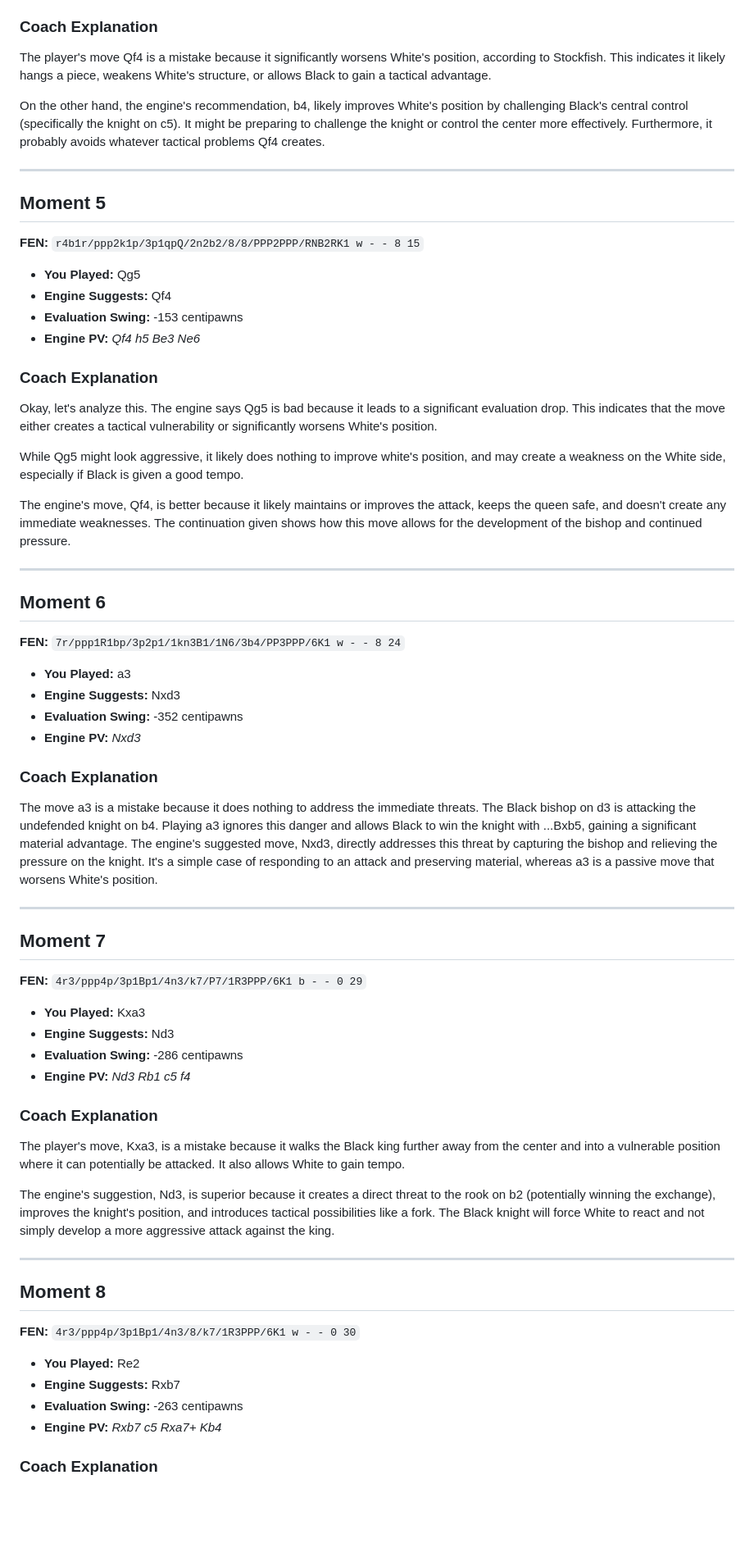
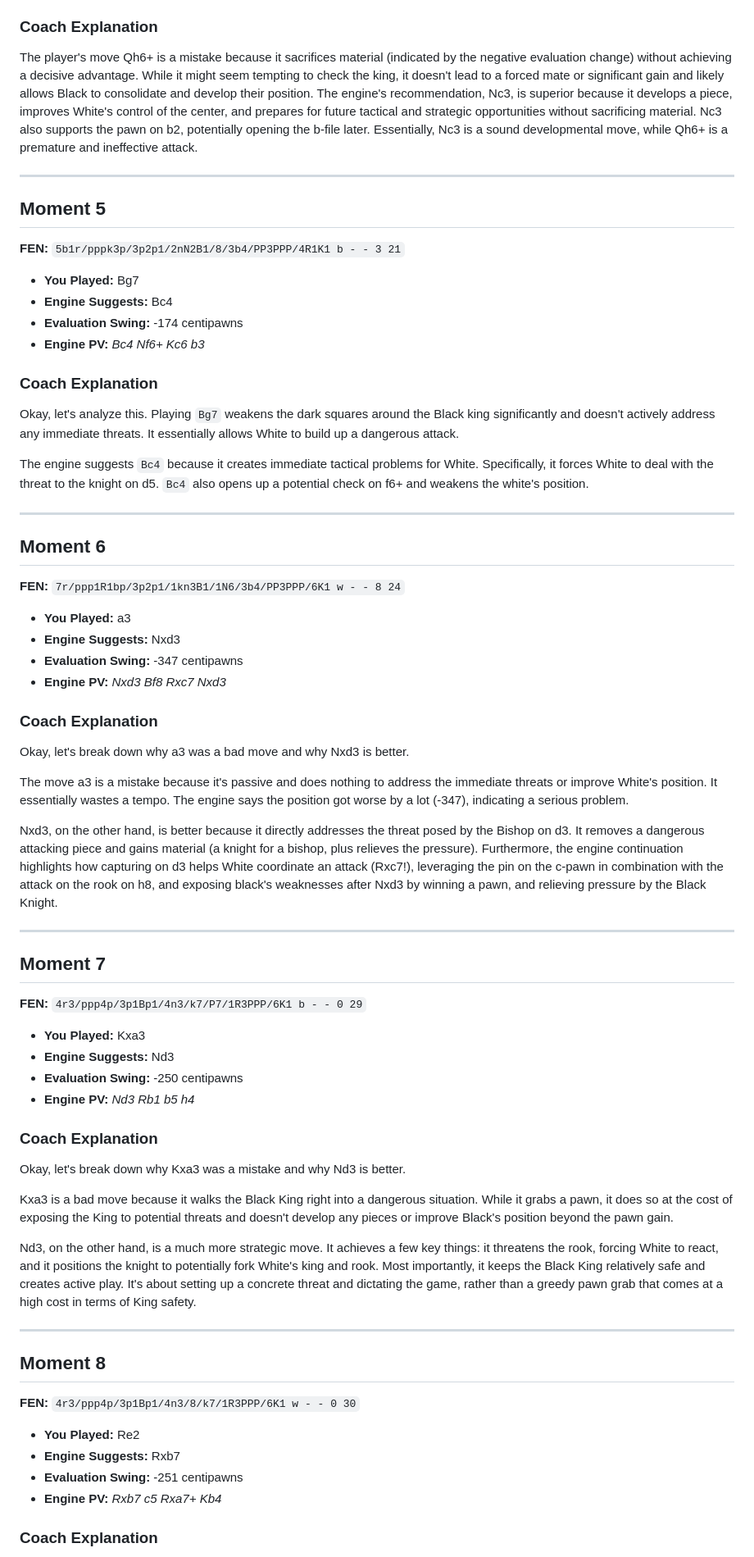
Before and after one commit to e-riveras/chess_transfer, a Markdown page: analysis_report.md, the part around one of its changes. Shown at 82% size. Rendered like a GitHub page; blank space fills up the shorter version.

Commit message:
Update Chess Analysis Report

```diff
--- a/analysis_report.md
+++ b/analysis_report.md
@@ -59,25 +59,21 @@ Okay, let's analyze this. The player's move, Bf5, was a mistake because it devel
 
 ### Coach Explanation
-The player's move Qf4 is a mistake because it significantly worsens White's position, according to Stockfish. This indicates it likely hangs a piece, weakens White's structure, or allows Black to gain a tactical advantage.
-
-On the other hand, the engine's recommendation, b4, likely improves White's position by challenging Black's central control (specifically the knight on c5). It might be preparing to challenge the knight or control the center more effectively. Furthermore, it probably avoids whatever tactical problems Qf4 creates.
+The player's move Qh6+ is a mistake because it sacrifices material (indicated by the negative evaluation change) without achieving a decisive advantage. While it might seem tempting to check the king, it doesn't lead to a forced mate or significant gain and likely allows Black to consolidate and develop their position. The engine's recommendation, Nc3, is superior because it develops a piece, improves White's control of the center, and prepares for future tactical and strategic opportunities without sacrificing material. Nc3 also supports the pawn on b2, potentially opening the b-file later. Essentially, Nc3 is a sound developmental move, while Qh6+ is a premature and ineffective attack.
 
 
 ---
 ## Moment 5
-**FEN:** `r4b1r/ppp2k1p/3p1qpQ/2n2b2/8/8/PPP2PPP/RNB2RK1 w - - 8 15`
+**FEN:** `5b1r/pppk3p/3p2p1/2nN2B1/8/3b4/PP3PPP/4R1K1 b - - 3 21`
 
-- **You Played:** Qg5
-- **Engine Suggests:** Qf4
-- **Evaluation Swing:** -153 centipawns
-- **Engine PV:** _Qf4 h5 Be3 Ne6_
+- **You Played:** Bg7
+- **Engine Suggests:** Bc4
+- **Evaluation Swing:** -174 centipawns
+- **Engine PV:** _Bc4 Nf6+ Kc6 b3_
 
 ### Coach Explanation
-Okay, let's analyze this. The engine says Qg5 is bad because it leads to a significant evaluation drop. This indicates that the move either creates a tactical vulnerability or significantly worsens White's position.
+Okay, let's analyze this. Playing `Bg7` weakens the dark squares around the Black king significantly and doesn't actively address any immediate threats. It essentially allows White to build up a dangerous attack.
 
-While Qg5 might look aggressive, it likely does nothing to improve white's position, and may create a weakness on the White side, especially if Black is given a good tempo.
-
-The engine's move, Qf4, is better because it likely maintains or improves the attack, keeps the queen safe, and doesn't create any immediate weaknesses. The continuation given shows how this move allows for the development of the bishop and continued pressure.
+The engine suggests `Bc4` because it creates immediate tactical problems for White. Specifically, it forces White to deal with the threat to the knight on d5. `Bc4` also opens up a potential check on f6+ and weakens the white's position.
 
 
 ---
@@ -86,11 +82,15 @@ The engine's move, Qf4, is better because it likely maintains or improves the at
 
 - **You Played:** a3
 - **Engine Suggests:** Nxd3
-- **Evaluation Swing:** -352 centipawns
-- **Engine PV:** _Nxd3_
+- **Evaluation Swing:** -347 centipawns
+- **Engine PV:** _Nxd3 Bf8 Rxc7 Nxd3_
 
 ### Coach Explanation
-The move a3 is a mistake because it does nothing to address the immediate threats. The Black bishop on d3 is attacking the undefended knight on b4. Playing a3 ignores this danger and allows Black to win the knight with ...Bxb5, gaining a significant material advantage. The engine's suggested move, Nxd3, directly addresses this threat by capturing the bishop and relieving the pressure on the knight. It's a simple case of responding to an attack and preserving material, whereas a3 is a passive move that worsens White's position.
+Okay, let's break down why a3 was a bad move and why Nxd3 is better.
+
+The move a3 is a mistake because it's passive and does nothing to address the immediate threats or improve White's position. It essentially wastes a tempo. The engine says the position got worse by a lot (-347), indicating a serious problem.
+
+Nxd3, on the other hand, is better because it directly addresses the threat posed by the Bishop on d3. It removes a dangerous attacking piece and gains material (a knight for a bishop, plus relieves the pressure). Furthermore, the engine continuation highlights how capturing on d3 helps White coordinate an attack (Rxc7!), leveraging the pin on the c-pawn in combination with the attack on the rook on h8, and exposing black's weaknesses after Nxd3 by winning a pawn, and relieving pressure by the Black Knight.
 
 
 ---
@@ -99,13 +99,15 @@ The move a3 is a mistake because it does nothing to address the immediate threat
 
 - **You Played:** Kxa3
 - **Engine Suggests:** Nd3
-- **Evaluation Swing:** -286 centipawns
-- **Engine PV:** _Nd3 Rb1 c5 f4_
+- **Evaluation Swing:** -250 centipawns
+- **Engine PV:** _Nd3 Rb1 b5 h4_
 
 ### Coach Explanation
-The player's move, Kxa3, is a mistake because it walks the Black king further away from the center and into a vulnerable position where it can potentially be attacked. It also allows White to gain tempo.
+Okay, let's break down why Kxa3 was a mistake and why Nd3 is better.
 
-The engine's suggestion, Nd3, is superior because it creates a direct threat to the rook on b2 (potentially winning the exchange), improves the knight's position, and introduces tactical possibilities like a fork. The Black knight will force White to react and not simply develop a more aggressive attack against the king.
+Kxa3 is a bad move because it walks the Black King right into a dangerous situation. While it grabs a pawn, it does so at the cost of exposing the King to potential threats and doesn't develop any pieces or improve Black's position beyond the pawn gain.
+
+Nd3, on the other hand, is a much more strategic move. It achieves a few key things: it threatens the rook, forcing White to react, and it positions the knight to potentially fork White's king and rook. Most importantly, it keeps the Black King relatively safe and creates active play. It's about setting up a concrete threat and dictating the game, rather than a greedy pawn grab that comes at a high cost in terms of King safety.
 
 
 ---
@@ -114,7 +116,7 @@ The engine's suggestion, Nd3, is superior because it creates a direct threat to
 
 - **You Played:** Re2
 - **Engine Suggests:** Rxb7
-- **Evaluation Swing:** -263 centipawns
+- **Evaluation Swing:** -251 centipawns
 - **Engine PV:** _Rxb7 c5 Rxa7+ Kb4_
 
 ### Coach Explanation
```
Also changed, not shown: other parts of analysis_report.md (+70 -89 lines).
